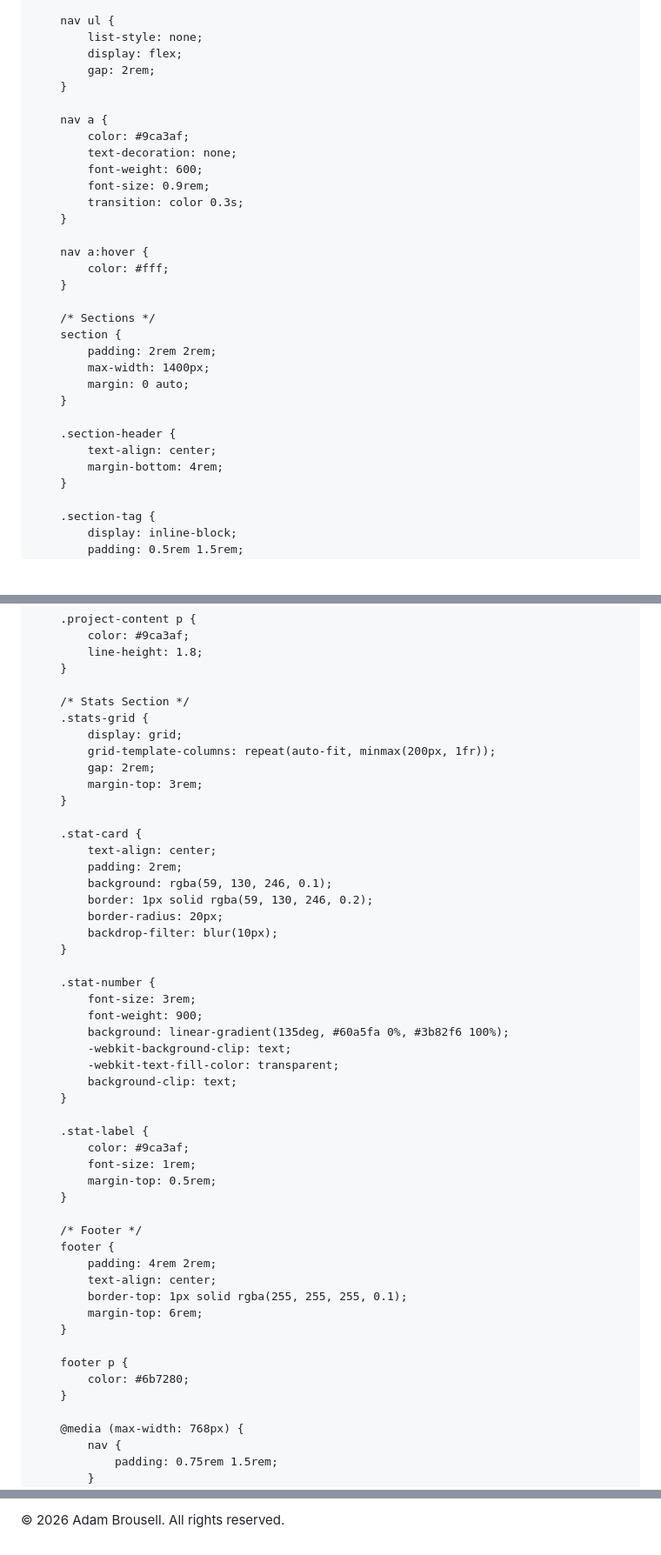
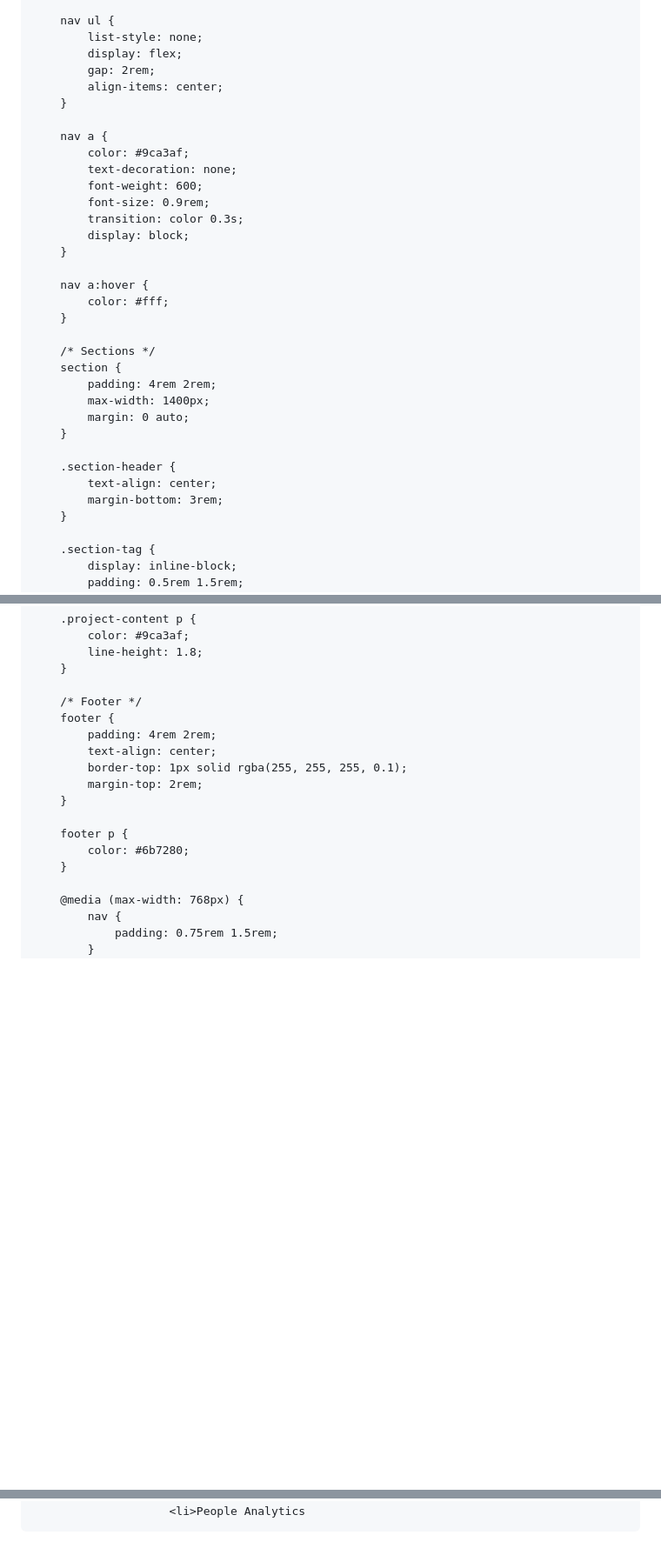
Before and after one commit to adambrousell/adambrousell.github.io, a Markdown page: README.md, 3 parts joined by grey strips. Shown at 87% size. Rendered like a GitHub page; blank space fills up the shorter version.

Commit message:
Enhance README with experience section and style updates
Updated styles for navigation and sections, added experience section with timeline, and removed unused stats section.

```diff
--- a/README.md
+++ b/README.md
@@ -292,6 +293,7 @@
             list-style: none;
             display: flex;
             gap: 2rem;
+            align-items: center;
         }
 
         nav a {
@@ -300,6 +302,7 @@
             font-weight: 600;
             font-size: 0.9rem;
             transition: color 0.3s;
+            display: block;
         }
 
         nav a:hover {
@@ -308,14 +311,14 @@
 
         /* Sections */
         section {
-            padding: 2rem 2rem;
+            padding: 4rem 2rem;
             max-width: 1400px;
             margin: 0 auto;
         }
 
         .section-header {
             text-align: center;
-            margin-bottom: 4rem;
+            margin-bottom: 3rem;
         }
 
         .section-tag {
@@ -573,44 +576,12 @@
             line-height: 1.8;
         }
 
-        /* Stats Section */
-        .stats-grid {
-            display: grid;
-            grid-template-columns: repeat(auto-fit, minmax(200px, 1fr));
-            gap: 2rem;
-            margin-top: 3rem;
-        }
-
-        .stat-card {
-            text-align: center;
-            padding: 2rem;
-            background: rgba(59, 130, 246, 0.1);
-            border: 1px solid rgba(59, 130, 246, 0.2);
-            border-radius: 20px;
-            backdrop-filter: blur(10px);
-        }
-
-        .stat-number {
-            font-size: 3rem;
-            font-weight: 900;
-            background: linear-gradient(135deg, #60a5fa 0%, #3b82f6 100%);
-            -webkit-background-clip: text;
-            -webkit-text-fill-color: transparent;
-            background-clip: text;
-        }
-
-        .stat-label {
-            color: #9ca3af;
-            font-size: 1rem;
-            margin-top: 0.5rem;
-        }
-
         /* Footer */
         footer {
             padding: 4rem 2rem;
             text-align: center;
             border-top: 1px solid rgba(255, 255, 255, 0.1);
-            margin-top: 6rem;
+            margin-top: 2rem;
         }
 
         footer p {
@@ -909,14 +797 @@
-<!-- Footer -->
-<footer>
-    <p>&copy; 2026 Adam Brousell. All rights reserved.</p>
-</footer>
-
-<script>
-    // Masked email - decoded on click
-    document.getElementById('emailBtn').addEventListener('click', function(e) {
-        e.preventDefault();
-        const user = 'adam.brousell';
-        const domain = 'gmail.com';
-        window.location.href = 'mailto:' + user + '@' + domain;
-    });
-</script>
+                        <li>People Analytics
```
Also changed, not shown: other parts of README.md (+52 -134 lines).
